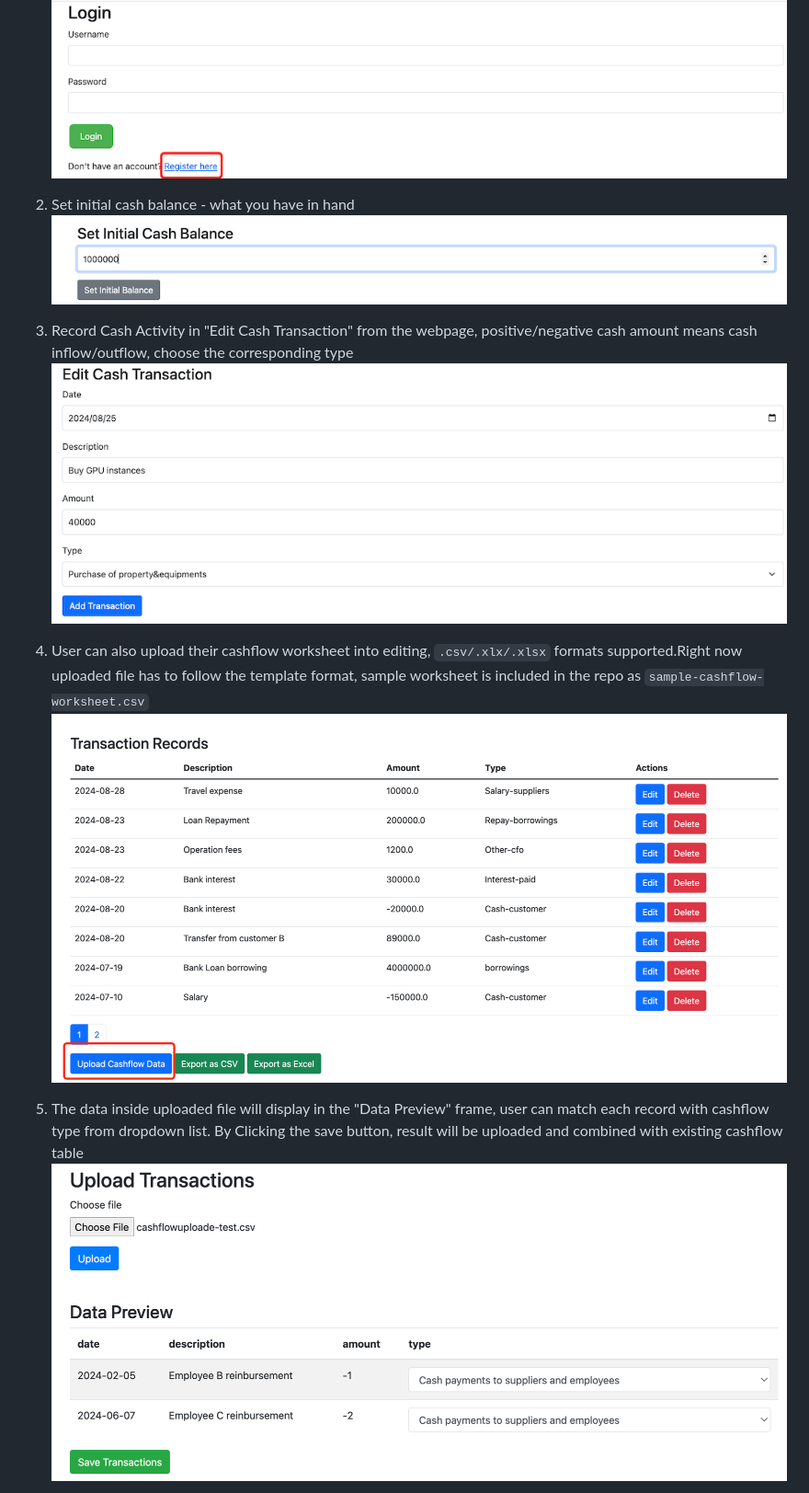
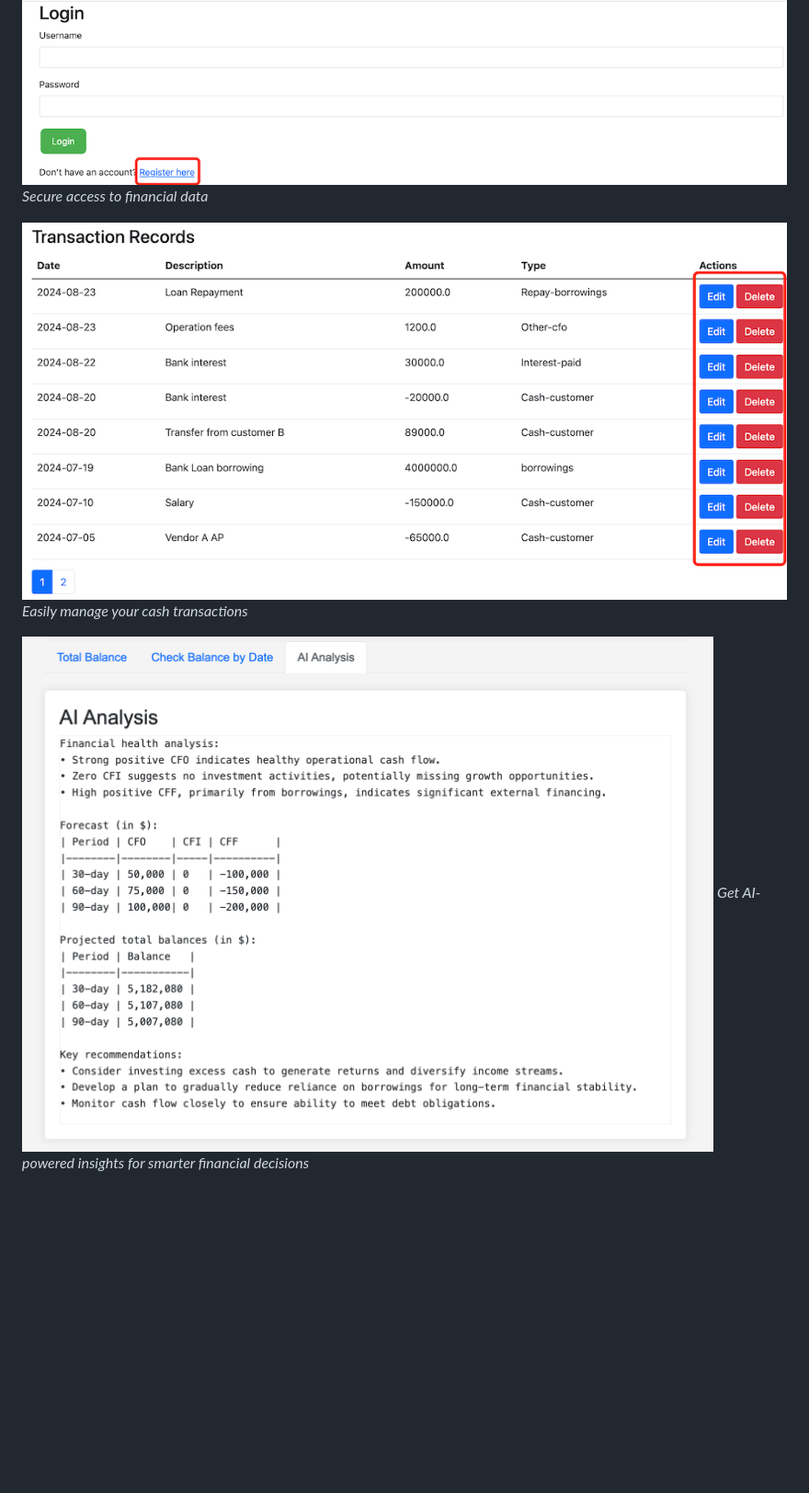
Before and after one commit to raymond0208/CashCatalyst, a Markdown page: README.md, the part around one of its changes. Shown at 92% size. Drawn GitHub-style; blank space fills up the shorter version.

```diff
--- a/README.md
+++ b/README.md
@@ -53,14 +68,11 @@ The tool is using SQLite database, you can switch to other databases if your req
 ![alt text](static/images/loginpage.png)
+*Secure access to financial data*
 
-2. Set initial cash balance - what you have in hand
-![alt text](static/images/initialbalance.png)
 
-3. Record Cash Activity in "Edit Cash Transaction" from the webpage, positive/negative cash amount means cash inflow/outflow, choose the corresponding type
-![alt text](static/images/transaction.png)
+![alt text](static/images/transactiontable.png)
+*Easily manage your cash transactions*
 
-4. User can also upload their cashflow worksheet into editing, `.csv/.xlx/.xlsx` formats supported.Right now uploaded file has to follow the template format, sample worksheet is included in the repo as `sample-cashflow-worksheet.csv`
-![alt text](static/images/uploadworksheet.png)
 
-5. The data inside uploaded file will display in the "Data Preview" frame, user can match each record with cashflow type from dropdown list. By Clicking the save button, result will be uploaded and combined with existing cashflow table
-![alt text](static/images/uploadpreview.png)
+![alt text](static/images/ai-analysis.png)
+*Get AI-powered insights for smarter financial decisions*
 
```
Also changed, not shown: other parts of README.md (+51 -50 lines).
